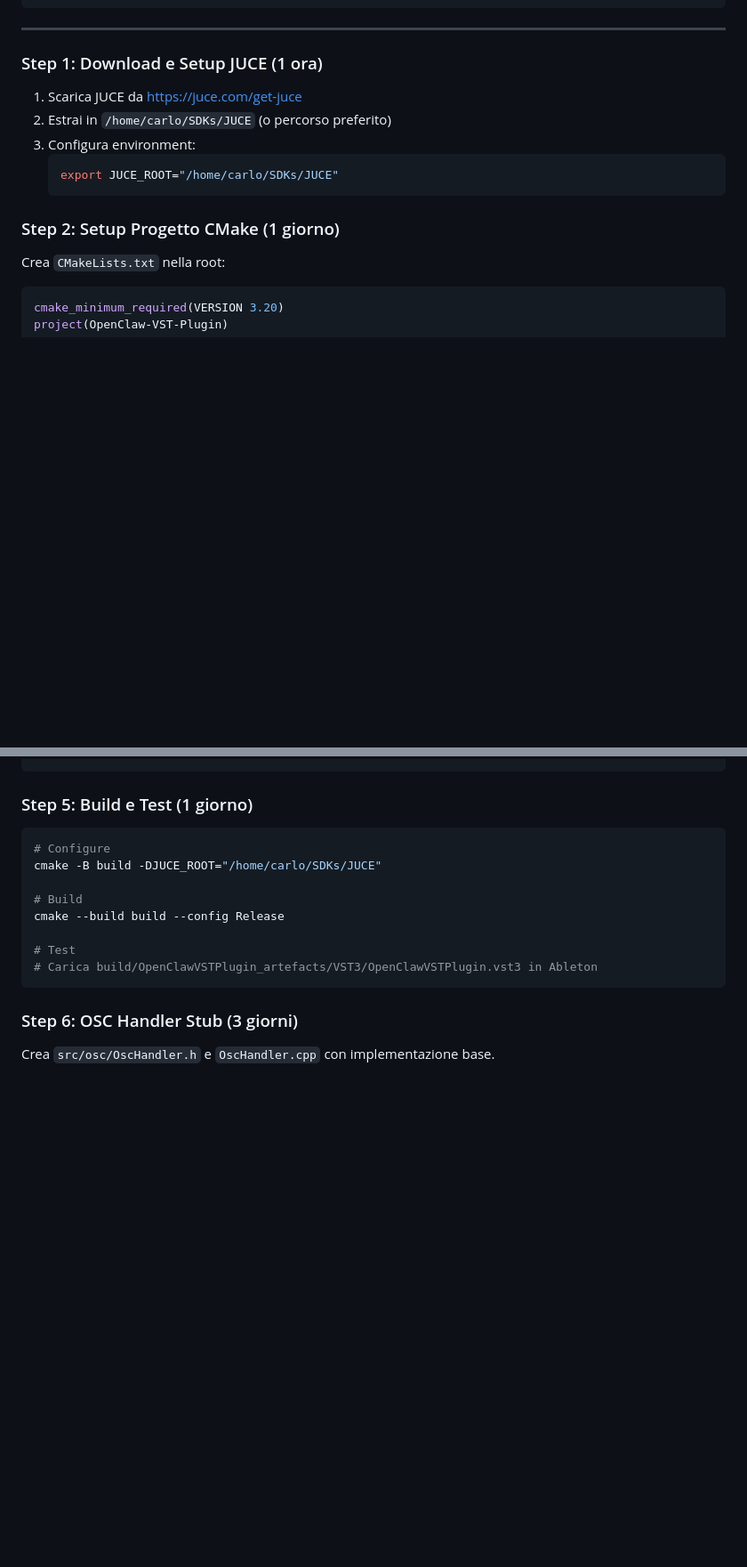
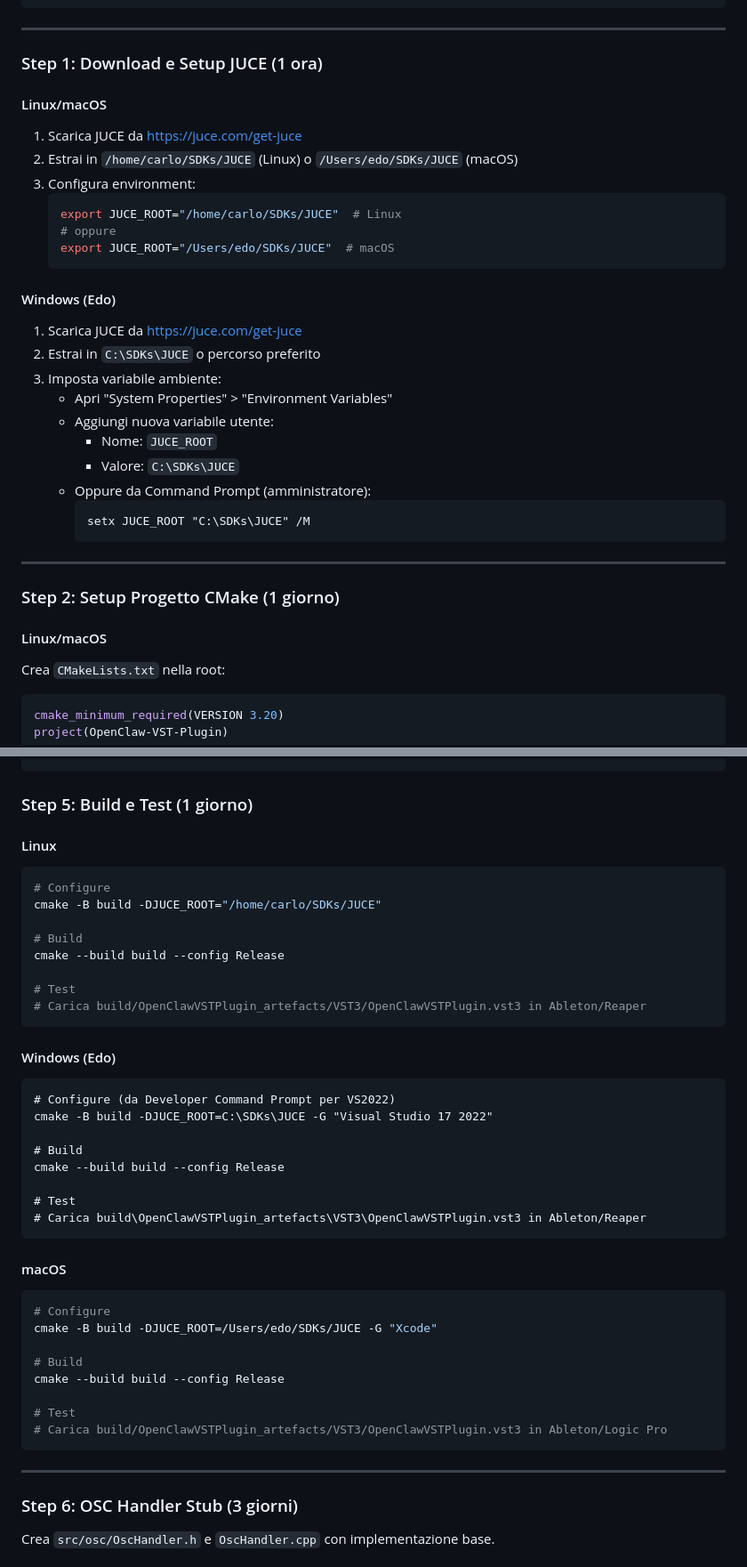
Before and after one commit to OfficialWhyEd/VST-PlugIn-Ai, a Markdown page: Documentazione/04-SPECIFICHE-TECNICHE.md, 2 parts joined by grey strips. Shown at 89% size. GitHub-like rendering; blank space fills up the shorter version.

Commit message:
Aggiornata documentazione con istruzioni specifiche per Windows (Edo)
- Separa comandi per Linux, macOS e Windows
- Aggiunte istruzioni per Visual Studio 2022
- Aggiunti comandi specifici per Windows nei vari step
- Nota chiara su ambiente di sviluppo principale (Edo = Windows)
- Istruzioni complete per setup su Windows

````diff
--- a/Documentazione/04-SPECIFICHE-TECNICHE.md
+++ b/Documentazione/04-SPECIFICHE-TECNICHE.md
@@ -547,14 +547,35 @@ gcl --version
 ---
 
 ### Step 1: Download e Setup JUCE (1 ora)
+
+#### Linux/macOS
 1. Scarica JUCE da https://juce.com/get-juce
-2. Estrai in `/home/carlo/SDKs/JUCE` (o percorso preferito)
+2. Estrai in `/home/carlo/SDKs/JUCE` (Linux) o `/Users/edo/SDKs/JUCE` (macOS)
 3. Configura environment:
    ```bash
-   export JUCE_ROOT="/home/carlo/SDKs/JUCE"
+   export JUCE_ROOT="/home/carlo/SDKs/JUCE"  # Linux
+   # oppure
+   export JUCE_ROOT="/Users/edo/SDKs/JUCE"  # macOS
    ```
 
+#### Windows (Edo)
+1. Scarica JUCE da https://juce.com/get-juce
+2. Estrai in `C:\SDKs\JUCE` o percorso preferito
+3. Imposta variabile ambiente:
+   - Apri "System Properties" > "Environment Variables"
+   - Aggiungi nuova variabile utente:
+     - Nome: `JUCE_ROOT`
+     - Valore: `C:\SDKs\JUCE`
+   - Oppure da Command Prompt (amministratore):
+     ```cmd
+     setx JUCE_ROOT "C:\SDKs\JUCE" /M
+     ```
+
+---
+
 ### Step 2: Setup Progetto CMake (1 giorno)
+
+#### Linux/macOS
 Crea `CMakeLists.txt` nella root:
 
 ```cmake
@@ -716,6 +757,8 @@ juce::AudioProcessorEditor* OpenClawAudioProcessor::createEditor()
 ```
 
 ### Step 5: Build e Test (1 giorno)
+
+#### Linux
 ```bash
 # Configure
 cmake -B build -DJUCE_ROOT="/home/carlo/SDKs/JUCE"
@@ -724,8 +767,34 @@ cmake -B build -DJUCE_ROOT="/home/carlo/SDKs/JUCE"
 cmake --build build --config Release
 
 # Test
-# Carica build/OpenClawVSTPlugin_artefacts/VST3/OpenClawVSTPlugin.vst3 in Ableton
+# Carica build/OpenClawVSTPlugin_artefacts/VST3/OpenClawVSTPlugin.vst3 in Ableton/Reaper
 ```
+
+#### Windows (Edo)
+```cmd
+# Configure (da Developer Command Prompt per VS2022)
+cmake -B build -DJUCE_ROOT=C:\SDKs\JUCE -G "Visual Studio 17 2022"
+
+# Build
+cmake --build build --config Release
+
+# Test
+# Carica build\OpenClawVSTPlugin_artefacts\VST3\OpenClawVSTPlugin.vst3 in Ableton/Reaper
+```
+
+#### macOS
+```bash
+# Configure
+cmake -B build -DJUCE_ROOT=/Users/edo/SDKs/JUCE -G "Xcode"
+
+# Build
+cmake --build build --config Release
+
+# Test
+# Carica build/OpenClawVSTPlugin_artefacts/VST3/OpenClawVSTPlugin.vst3 in Ableton/Logic Pro
+```
+
+---
 
 ### Step 6: OSC Handler Stub (3 giorni)
 Crea `src/osc/OscHandler.h` e `OscHandler.cpp` con implementazione base.
````
Also changed, not shown: other parts of Documentazione/04-SPECIFICHE-TECNICHE.md (+20 -0 lines).
